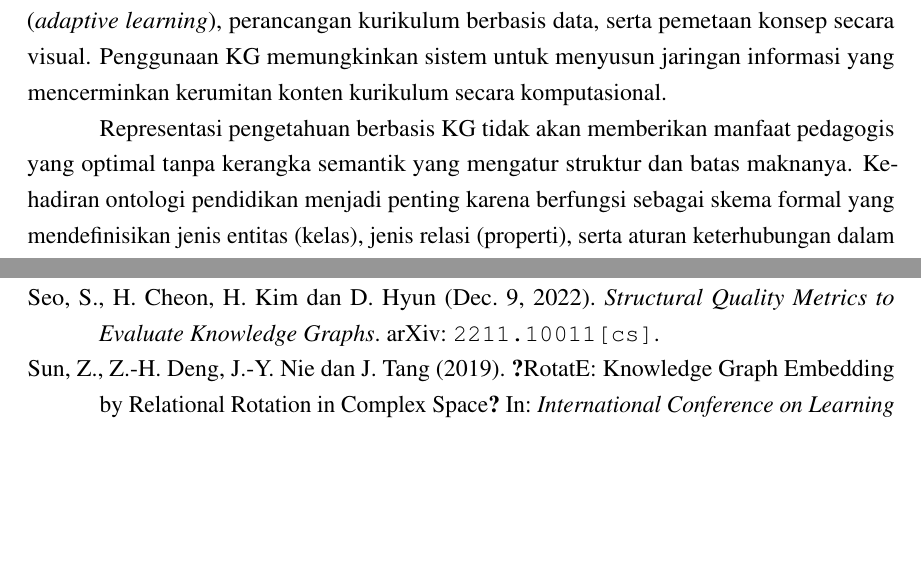
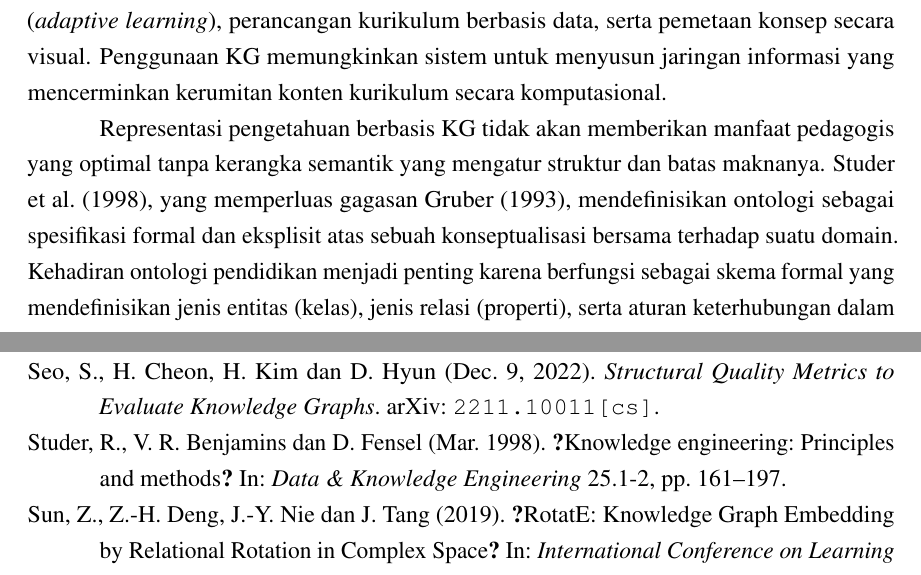
Before and after one commit to tegar-wahyu/ta-latex, a LaTeX thesis (bab-2.tex): two parts of pages 1 and 16 of 16, joined at a grey line, cut so that both start at the same text, the shorter picture padded with empty space. Compiled offline with pdfLaTeX.

Commit message:
fix: enhance definition of educational ontology for clarity and context

```diff
--- a/bab-2.tex
+++ b/bab-2.tex
@@ -58,7 +58,10 @@ mencerminkan kerumitan konten kurikulum secara komputasional.
 
 Representasi pengetahuan berbasis KG tidak akan memberikan manfaat
 pedagogis yang optimal tanpa kerangka semantik yang mengatur struktur
-dan batas maknanya. Kehadiran ontologi pendidikan menjadi penting
+dan batas maknanya. \textcite{studer_knowledge_1998}, yang memperluas
+gagasan \textcite{gruber_translation_1993}, mendefinisikan ontologi sebagai
+spesifikasi formal dan eksplisit atas sebuah konseptualisasi bersama terhadap
+suatu domain. Kehadiran ontologi pendidikan menjadi penting
 karena berfungsi sebagai skema formal yang mendefinisikan jenis entitas
 (kelas), jenis relasi (properti), serta aturan keterhubungan dalam suatu
 domain. Dalam kerangka KG, ontologi berperan sebagai
```
